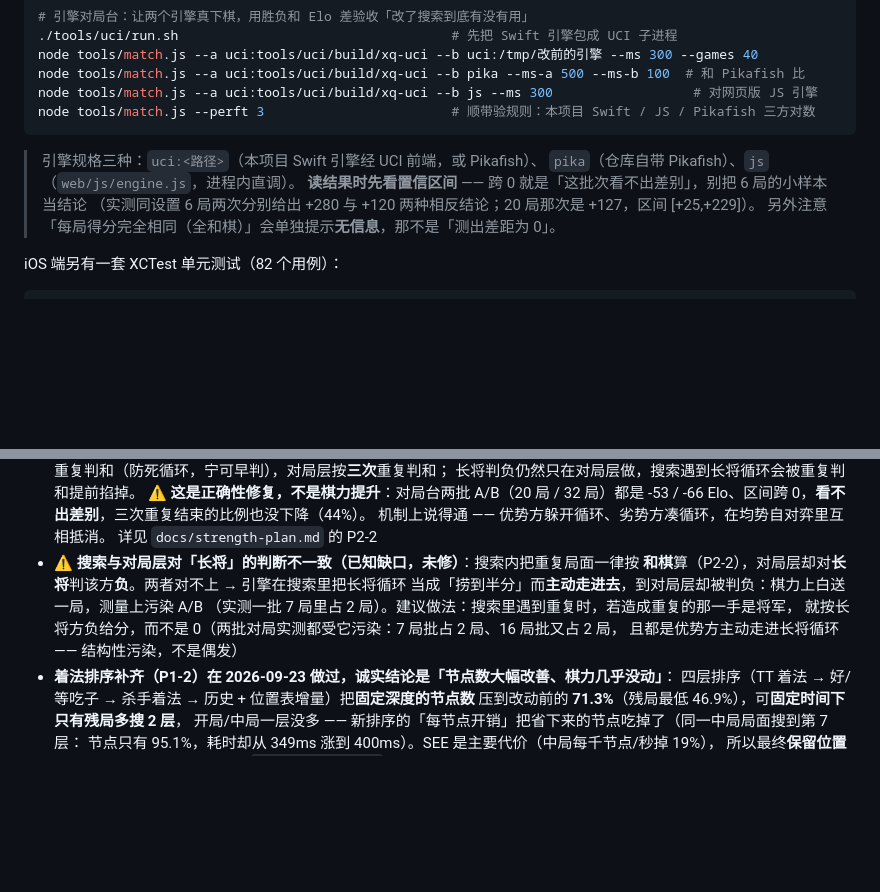
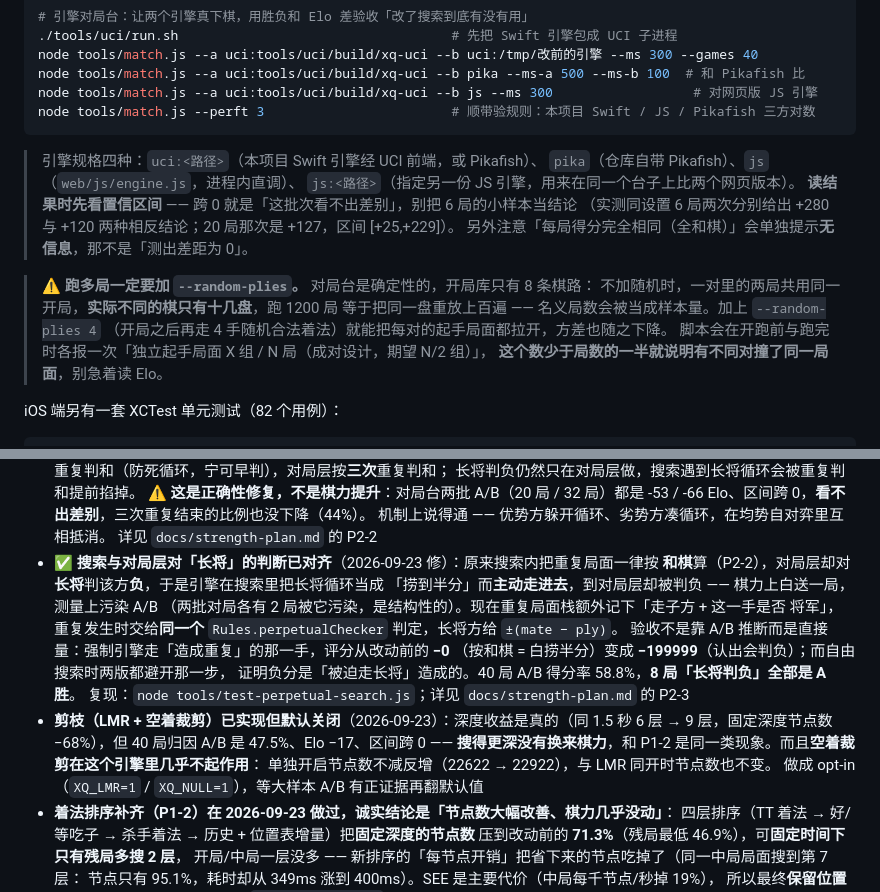
Before and after one commit to peter260807/xiangqi-coach, a Markdown page: README.md, 2 parts joined by grey strips. Drawn GitHub-style; blank space fills up the shorter version.

````diff
--- a/README.md
+++ b/README.md
@@ -262,11 +262,19 @@ node tools/match.js --a uci:tools/uci/build/xq-uci --b js --ms 300
 node tools/match.js --perft 3                        # 顺带验规则：本项目 Swift / JS / Pikafish 三方对数
 ```
 
-> 引擎规格三种：`uci:<路径>`（本项目 Swift 引擎经 UCI 前端，或 Pikafish）、
-> `pika`（仓库自带 Pikafish）、`js`（`web/js/engine.js`，进程内直调）。
+> 引擎规格四种：`uci:<路径>`（本项目 Swift 引擎经 UCI 前端，或 Pikafish）、
+> `pika`（仓库自带 Pikafish）、`js`（`web/js/engine.js`，进程内直调）、
+> `js:<路径>`（指定另一份 JS 引擎，用来在同一个台子上比两个网页版本）。
 > **读结果时先看置信区间** —— 跨 0 就是「这批次看不出差别」，别把 6 局的小样本当结论
 > （实测同设置 6 局两次分别给出 +280 与 +120 两种相反结论；20 局那次是 +127，区间 [+25,+229]）。
 > 另外注意「每局得分完全相同（全和棋）」会单独提示**无信息**，那不是「测出差距为 0」。
+
+> ⚠️ **跑多局一定要加 `--random-plies`。** 对局台是确定性的，开局库只有 8 条棋路：
+> 不加随机时，一对里的两局共用同一开局，**实际不同的棋只有十几盘**，跑 1200 局
+> 等于把同一盘重放上百遍 —— 名义局数会被当成样本量。加上 `--random-plies 4`
+> （开局之后再走 4 手随机合法着法）就能把每对的起手局面都拉开，方差也随之下降。
+> 脚本会在开跑前与跑完时各报一次「独立起手局面 X 组 / N 局（成对设计，期望 N/2 组）」，
+> **这个数少于局数的一半就说明有不同对撞了同一局面**，别急着读 Elo。
 
 iOS 端另有一套 XCTest 单元测试（82 个用例）：
 
@@ -490,12 +498,20 @@ node tools/pk-match.js --pika /path/to/pikafish --nnue /path/to/pikafish.nnue \
   -53 / -66 Elo、区间跨 0，**看不出差别**，三次重复结束的比例也没下降（44%）。
   机制上说得通 —— 优势方躲开循环、劣势方凑循环，在均势自对弈里互相抵消。
   详见 `docs/strength-plan.md` 的 P2-2
-- ⚠️ **搜索与对局层对「长将」的判断不一致（已知缺口，未修）**：搜索内把重复局面一律按
-  **和棋**算（P2-2），对局层却对**长将**判该方**负**。两者对不上 → 引擎在搜索里把长将循环
-  当成「捞到半分」而**主动走进去**，到对局层却被判负：棋力上白送一局，测量上污染 A/B
-  （实测一批 7 局里占 2 局）。建议做法：搜索里遇到重复时，若造成重复的那一手是将军，
-  就按长将方负给分，而不是 0（两批对局实测都受它污染：7 局批占 2 局、16 局批又占 2 局，
-  且都是优势方主动走进长将循环 —— 结构性污染，不是偶发）
+- ✅ **搜索与对局层对「长将」的判断已对齐**（2026-09-23 修）：原来搜索内把重复局面一律按
+  **和棋**算（P2-2），对局层却对**长将**判该方**负**，于是引擎在搜索里把长将循环当成
+  「捞到半分」而**主动走进去**，到对局层却被判负 —— 棋力上白送一局，测量上污染 A/B
+  （两批对局各有 2 局被它污染，是结构性的）。现在重复局面栈额外记下「走子方 + 这一手是否
+  将军」，重复发生时交给**同一个** `Rules.perpetualChecker` 判定，长将方给 `±(mate − ply)`。
+  验收不是靠 A/B 推断而是直接量：强制引擎走「造成重复」的那一手，评分从改动前的 **−0**
+  （按和棋 = 白捞半分）变成 **−199999**（认出会判负）；而自由搜索时两版都避开那一步，
+  证明负分是「被迫走长将」造成的。40 局 A/B 得分率 58.8%，**8 局「长将判负」全部是 A 胜**。
+  复现：`node tools/test-perpetual-search.js`；详见 `docs/strength-plan.md` 的 P2-3
+- **剪枝（LMR + 空着裁剪）已实现但默认关闭**（2026-09-23）：深度收益是真的（同 1.5 秒
+  6 层 → 9 层，固定深度节点数 −68%），但 40 局归因 A/B 是 47.5%、Elo −17、区间跨 0 ——
+  **搜得更深没有换来棋力**，和 P1-2 是同一类现象。而且**空着裁剪在这个引擎里几乎不起作用**：
+  单独开启节点数不减反增（22622 → 22922），与 LMR 同开时节点数也不变。
+  做成 opt-in（`XQ_LMR=1` / `XQ_NULL=1`），等大样本 A/B 有正证据再翻默认值
 - **着法排序补齐（P1-2）在 2026-09-23 做过，诚实结论是「节点数大幅改善、棋力几乎没动」**：
   四层排序（TT 着法 → 好/等吃子 → 杀手着法 → 历史 + 位置表增量）把**固定深度的节点数**
   压到改动前的 **71.3%**（残局最低 46.9%），可**固定时间下只有残局多搜 2 层**，
````
Also changed, not shown: docs/strength-plan.md (+34 -2 lines).
